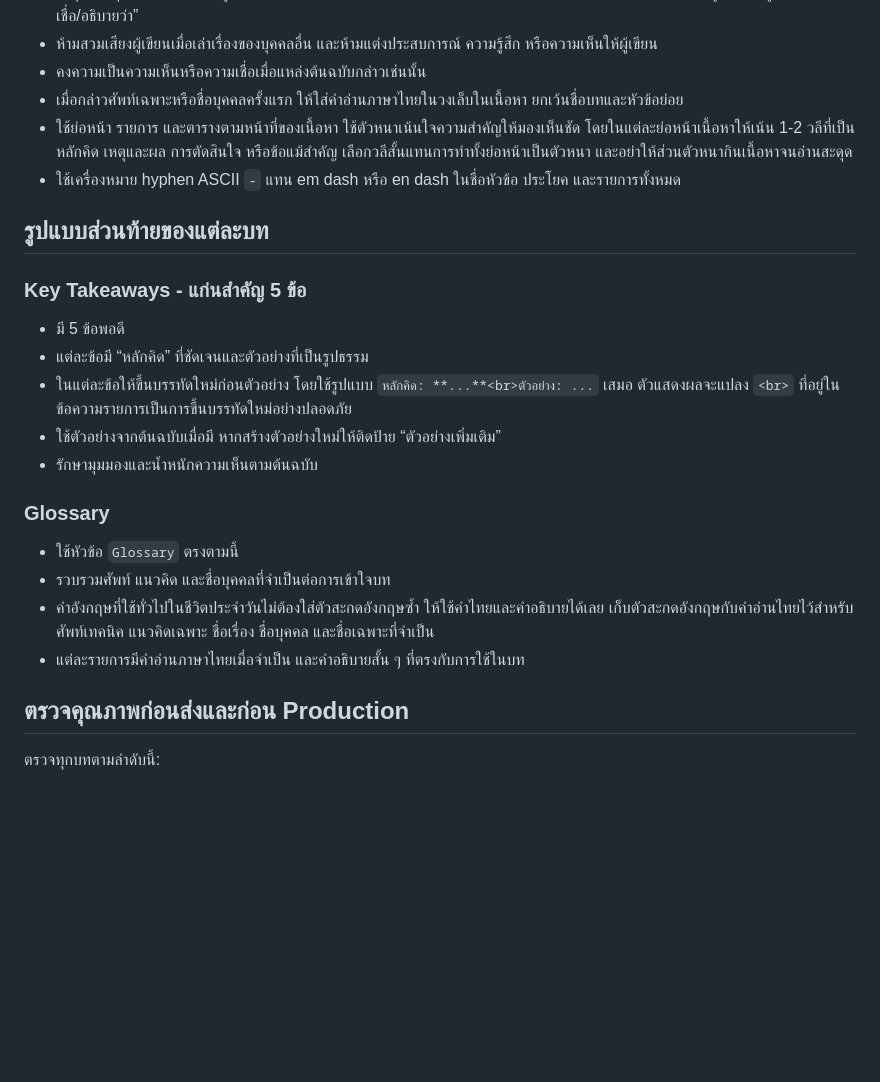
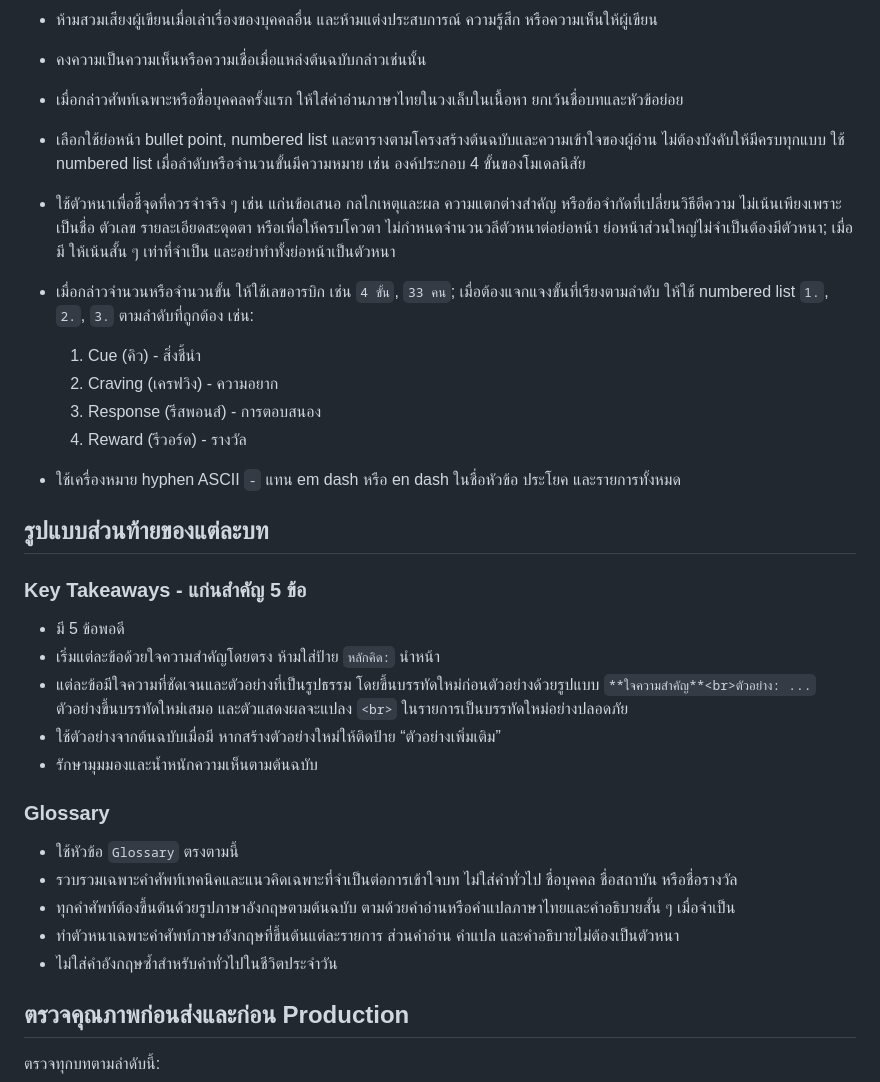
Before and after one commit to masarup-pun/bookwise, a Markdown page: BOOK_SUMMARY_STANDARD.md, the part around the change. Drawn GitHub-style; blank space fills up the shorter version.

Commit message:
Refine book summary formatting rules

```diff
--- a/BOOK_SUMMARY_STANDARD.md
+++ b/BOOK_SUMMARY_STANDARD.md
@@ -51,7 +51,14 @@
 - ห้ามสวมเสียงผู้เขียนเมื่อเล่าเรื่องของบุคคลอื่น และห้ามแต่งประสบการณ์ ความรู้สึก หรือความเห็นให้ผู้เขียน
 - คงความเป็นความเห็นหรือความเชื่อเมื่อแหล่งต้นฉบับกล่าวเช่นนั้น
 - เมื่อกล่าวศัพท์เฉพาะหรือชื่อบุคคลครั้งแรก ให้ใส่คำอ่านภาษาไทยในวงเล็บในเนื้อหา ยกเว้นชื่อบทและหัวข้อย่อย
-- ใช้ย่อหน้า รายการ และตารางตามหน้าที่ของเนื้อหา ใช้ตัวหนาเน้นใจความสำคัญให้มองเห็นชัด โดยในแต่ละย่อหน้าเนื้อหาให้เน้น 1-2 วลีที่เป็นหลักคิด เหตุและผล การตัดสินใจ หรือข้อแม้สำคัญ เลือกวลีสั้นแทนการทำทั้งย่อหน้าเป็นตัวหนา และอย่าให้ส่วนตัวหนากินเนื้อหาจนอ่านสะดุด
+- เลือกใช้ย่อหน้า bullet point, numbered list และตารางตามโครงสร้างต้นฉบับและความเข้าใจของผู้อ่าน ไม่ต้องบังคับให้มีครบทุกแบบ ใช้ numbered list เมื่อลำดับหรือจำนวนขั้นมีความหมาย เช่น องค์ประกอบ 4 ขั้นของโมเดลนิสัย
+- ใช้ตัวหนาเพื่อชี้จุดที่ควรจำจริง ๆ เช่น แก่นข้อเสนอ กลไกเหตุและผล ความแตกต่างสำคัญ หรือข้อจำกัดที่เปลี่ยนวิธีตีความ ไม่เน้นเพียงเพราะเป็นชื่อ ตัวเลข รายละเอียดสะดุดตา หรือเพื่อให้ครบโควตา ไม่กำหนดจำนวนวลีตัวหนาต่อย่อหน้า ย่อหน้าส่วนใหญ่ไม่จำเป็นต้องมีตัวหนา; เมื่อมี ให้เน้นสั้น ๆ เท่าที่จำเป็น และอย่าทำทั้งย่อหน้าเป็นตัวหนา
+- เมื่อกล่าวจำนวนหรือจำนวนขั้น ให้ใช้เลขอารบิก เช่น `4 ขั้น`, `33 คน`; เมื่อต้องแจกแจงขั้นที่เรียงตามลำดับ ให้ใช้ numbered list `1.`, `2.`, `3.` ตามลำดับที่ถูกต้อง เช่น:
+
+  1. Cue (คิว) - สิ่งชี้นำ
+  2. Craving (เครฟวิง) - ความอยาก
+  3. Response (รีสพอนส์) - การตอบสนอง
+  4. Reward (รีวอร์ด) - รางวัล
 - ใช้เครื่องหมาย hyphen ASCII `-` แทน em dash หรือ en dash ในชื่อหัวข้อ ประโยค และรายการทั้งหมด
 
 ## รูปแบบส่วนท้ายของแต่ละบท
@@ -59,17 +66,18 @@
 ### Key Takeaways - แก่นสำคัญ 5 ข้อ
 
 - มี 5 ข้อพอดี
-- แต่ละข้อมี “หลักคิด” ที่ชัดเจนและตัวอย่างที่เป็นรูปธรรม
-- ในแต่ละข้อให้ขึ้นบรรทัดใหม่ก่อนตัวอย่าง โดยใช้รูปแบบ `หลักคิด: **...**<br>ตัวอย่าง: ...` เสมอ ตัวแสดงผลจะแปลง `<br>` ที่อยู่ในข้อความรายการเป็นการขึ้นบรรทัดใหม่อย่างปลอดภัย
+- เริ่มแต่ละข้อด้วยใจความสำคัญโดยตรง ห้ามใส่ป้าย `หลักคิด:` นำหน้า
+- แต่ละข้อมีใจความที่ชัดเจนและตัวอย่างที่เป็นรูปธรรม โดยขึ้นบรรทัดใหม่ก่อนตัวอย่างด้วยรูปแบบ `**ใจความสำคัญ**<br>ตัวอย่าง: ...` ตัวอย่างขึ้นบรรทัดใหม่เสมอ และตัวแสดงผลจะแปลง `<br>` ในรายการเป็นบรรทัดใหม่อย่างปลอดภัย
 - ใช้ตัวอย่างจากต้นฉบับเมื่อมี หากสร้างตัวอย่างใหม่ให้ติดป้าย “ตัวอย่างเพิ่มเติม”
 - รักษามุมมองและน้ำหนักความเห็นตามต้นฉบับ
 
 ### Glossary
 
 - ใช้หัวข้อ `Glossary` ตรงตามนี้
-- รวบรวมศัพท์ แนวคิด และชื่อบุคคลที่จำเป็นต่อการเข้าใจบท
-- คำอังกฤษที่ใช้ทั่วไปในชีวิตประจำวันไม่ต้องใส่ตัวสะกดอังกฤษซ้ำ ให้ใช้คำไทยและคำอธิบายได้เลย เก็บตัวสะกดอังกฤษกับคำอ่านไทยไว้สำหรับศัพท์เทคนิค แนวคิดเฉพาะ ชื่อเรื่อง ชื่อบุคคล และชื่อเฉพาะที่จำเป็น
-- แต่ละรายการมีคำอ่านภาษาไทยเมื่อจำเป็น และคำอธิบายสั้น ๆ ที่ตรงกับการใช้ในบท
+- รวบรวมเฉพาะคำศัพท์เทคนิคและแนวคิดเฉพาะที่จำเป็นต่อการเข้าใจบท ไม่ใส่คำทั่วไป ชื่อบุคคล ชื่อสถาบัน หรือชื่อรางวัล
+- ทุกคำศัพท์ต้องขึ้นต้นด้วยรูปภาษาอังกฤษตามต้นฉบับ ตามด้วยคำอ่านหรือคำแปลภาษาไทยและคำอธิบายสั้น ๆ เมื่อจำเป็น
+- ทำตัวหนาเฉพาะคำศัพท์ภาษาอังกฤษที่ขึ้นต้นแต่ละรายการ ส่วนคำอ่าน คำแปล และคำอธิบายไม่ต้องเป็นตัวหนา
+- ไม่ใส่คำอังกฤษซ้ำสำหรับคำทั่วไปในชีวิตประจำวัน
 
 ## ตรวจคุณภาพก่อนส่งและก่อน Production
 
```
Also changed, not shown: CHAPTER_CONTENT_PROMPTS.md (+1 -1 lines).
